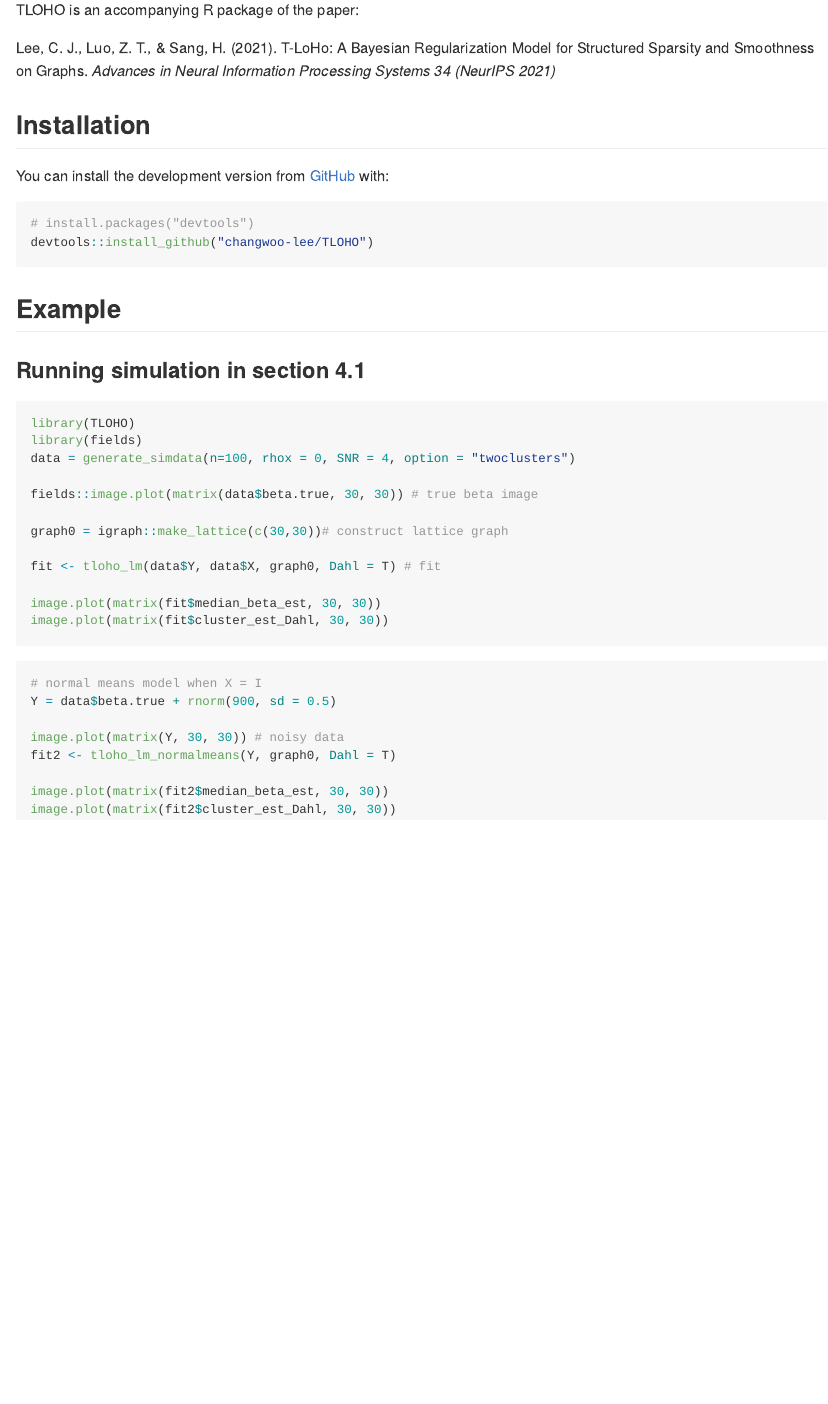
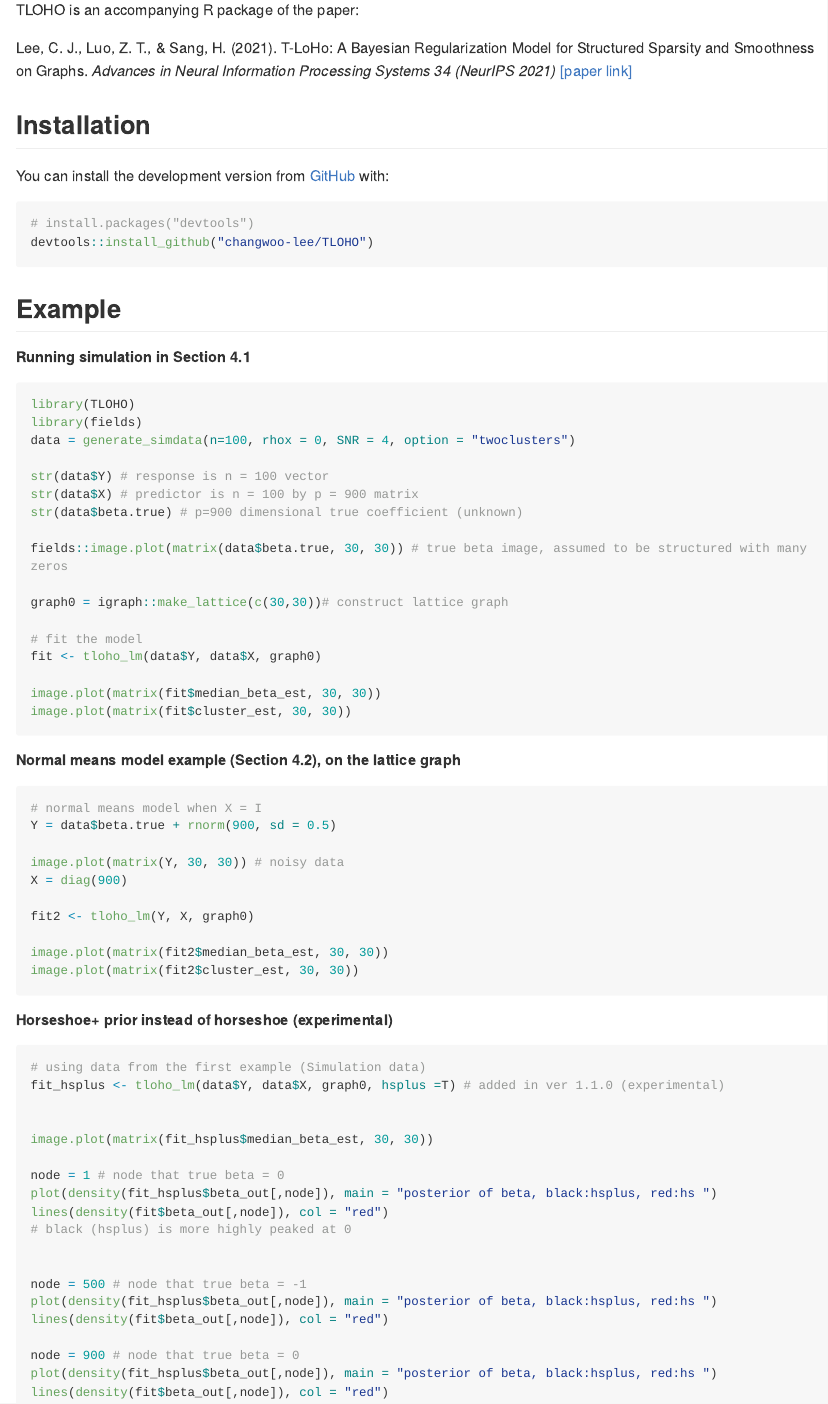
Before and after one commit to changwoo-lee/TLOHO, an R Markdown document (README.Rmd): the page in a window 1100 px wide, from 260 px down. The pictures show the output file README.md that the author committed with the source, drawn offline in the style of GitHub; long lines of code are wrapped.

Commit message:
update README for ver 1.1.0

````diff
--- a/README.Rmd
+++ b/README.Rmd
@@ -20,7 +20,7 @@
 
 TLOHO is an accompanying R package of the paper:
 
-Lee, C. J., Luo, Z. T., & Sang, H. (2021). T-LoHo: A Bayesian Regularization Model for Structured Sparsity and Smoothness on Graphs. *Advances in Neural Information Processing Systems 34 (NeurIPS 2021)*
+Lee, C. J., Luo, Z. T., & Sang, H. (2021). T-LoHo: A Bayesian Regularization Model for Structured Sparsity and Smoothness on Graphs. *Advances in Neural Information Processing Systems 34 (NeurIPS 2021)* [[paper link]](https://proceedings.neurips.cc/paper/2021/hash/05a70454516ecd9194c293b0e415777f-Abstract.html)
 
 ## Installation
 
@@ -33,30 +33,65 @@
 
 ## Example
 
-### Running simulation in section 4.1
+##### Running simulation in Section 4.1
 
 ```{r example1, eval=F}
 library(TLOHO)
 library(fields)
 data = generate_simdata(n=100, rhox = 0, SNR = 4, option = "twoclusters")
 
-fields::image.plot(matrix(data$beta.true, 30, 30)) # true beta image
+str(data$Y) # response is n = 100 vector
+str(data$X) # predictor is n = 100 by p = 900 matrix
+str(data$beta.true) # p=900 dimensional true coefficient (unknown)
+
+fields::image.plot(matrix(data$beta.true, 30, 30)) # true beta image, assumed to be structured with many zeros
 
 graph0 = igraph::make_lattice(c(30,30))# construct lattice graph
 
-fit <- tloho_lm(data$Y, data$X, graph0, Dahl = T) # fit
+# fit the model
+fit <- tloho_lm(data$Y, data$X, graph0)
 
 image.plot(matrix(fit$median_beta_est, 30, 30))
-image.plot(matrix(fit$cluster_est_Dahl, 30, 30))
+image.plot(matrix(fit$cluster_est, 30, 30))
 ```
+
+##### Normal means model example (Section 4.2), on the lattice graph
 
 ```{r example2, eval = F}
 # normal means model when X = I
 Y = data$beta.true + rnorm(900, sd = 0.5)
 
 image.plot(matrix(Y, 30, 30)) # noisy data
-fit2 <- tloho_lm_normalmeans(Y, graph0, Dahl = T)
+X = diag(900)
+
+fit2 <- tloho_lm(Y, X, graph0)
 
 image.plot(matrix(fit2$median_beta_est, 30, 30))
-image.plot(matrix(fit2$cluster_est_Dahl, 30, 30))
+image.plot(matrix(fit2$cluster_est, 30, 30))
 ```
+
+##### Horseshoe+ prior instead of horseshoe (experimental)
+
+```{r example3, eval = F}
+# using data from the first example (Simulation data)
+fit_hsplus <- tloho_lm(data$Y, data$X, graph0, hsplus =T) # added in ver 1.1.0 (experimental)
+
+
+image.plot(matrix(fit_hsplus$median_beta_est, 30, 30))
+
+node = 1 # node that true beta = 0
+plot(density(fit_hsplus$beta_out[,node]), main = "posterior of beta, black:hsplus, red:hs ")
+lines(density(fit$beta_out[,node]), col = "red")
+# black (hsplus) is more highly peaked at 0
+
+
+node = 500 # node that true beta = -1
+plot(density(fit_hsplus$beta_out[,node]), main = "posterior of beta, black:hsplus, red:hs ")
+lines(density(fit$beta_out[,node]), col = "red")
+
+node = 900 # node that true beta = 0
+plot(density(fit_hsplus$beta_out[,node]), main = "posterior of beta, black:hsplus, red:hs ")
+lines(density(fit$beta_out[,node]), col = "red")
+
+
+```
````
Also changed, not shown: R/tloho_lm.R (+24 -5 lines), README.md, 1 other file.
